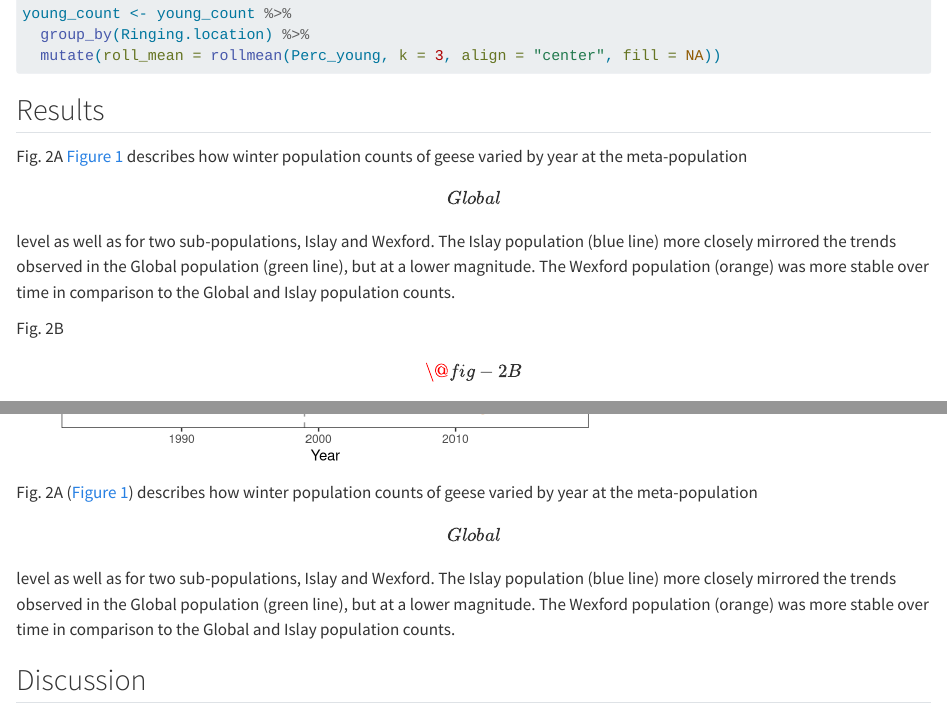
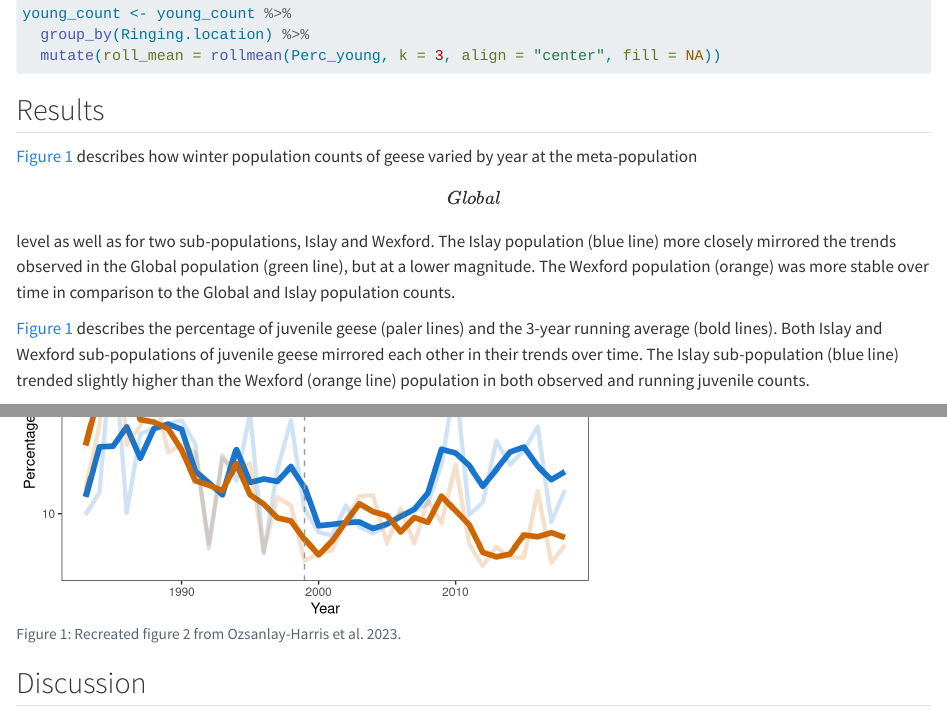
Before and after one commit to allisonpayne/finalproject, a Quarto document (reports/paper.qmd): the page in a window 1100 px wide, from 1840 px down, and a second part further down, joined at a grey line. Rendered offline with R 4.5, knitr and Pandoc in place of Quarto, with nearby package versions.

Commit message:
FINISHING TOUCHES!!

````diff
--- a/reports/paper.qmd
+++ b/reports/paper.qmd
@@ -52,12 +52,13 @@ young_count <- young_count %>%
 
 ## Results
 
-Fig. 2A [@fig-2A] describes how winter population counts of geese varied by year at the meta-population \[Global\] level as well as for two sub-populations, Islay and Wexford. The Islay population (blue line) more closely mirrored the trends observed in the Global population (green line), but at a lower magnitude. The Wexford population (orange) was more stable over time in comparison to the Global and Islay population counts.\
+[@fig-2A] describes how winter population counts of geese varied by year at the meta-population \[Global\] level as well as for two sub-populations, Islay and Wexford. The Islay population (blue line) more closely mirrored the trends observed in the Global population (green line), but at a lower magnitude. The Wexford population (orange) was more stable over time in comparison to the Global and Islay population counts.\
 
-Fig. 2B \[\@fig-2B\] describes the percentage of juvenile geese (paler lines) and the 3-year running average (bold lines). Both Islay and Wexford sub-populations of juvenile geese mirrored each other in their trends over time. The Islay sub-population (blue line) trended slightly higher than the Wexford (orange line) population in both observed and running juvenile counts.
+[@fig-2A] describes the percentage of juvenile geese (paler lines) and the 3-year running average (bold lines). Both Islay and Wexford sub-populations of juvenile geese mirrored each other in their trends over time. The Islay sub-population (blue line) trended slightly higher than the Wexford (orange line) population in both observed and running juvenile counts.
 
 ```{r}
 #| label: fig-2A
+#| fig-cap: "Recreated figure 2 from Ozsanlay-Harris et al. 2023."
 #| fig-width: 6
 #| fig-height: 8
 #|
@@ -97,10 +98,6 @@ plot_grid(pop_plot, young_plot, ncol = 1, labels = "auto")
 
 ```
 
-
-Fig. 2A (@fig-2A) describes how winter population counts of geese varied by year at the meta-population \[Global\] level as well as for two sub-populations, Islay and Wexford. The Islay population (blue line) more closely mirrored the trends observed in the Global population (green line), but at a lower magnitude. The Wexford population (orange) was more stable over time in comparison to the Global and Islay population counts.
-
-
 ## Discussion
 
 The trends in our figure aligned with those presented in the original figure from the paper. This is likely because the data available from this group was already processed, leaving less room for error when attempting to reproduce their figure. There may be marginal differences, however, in panel b due to differences in how the rolling average may have been calculated. Though, overall, the figure looks nearly identical to the one presented in the paper.
````
Also changed, not shown: 1 other file.
